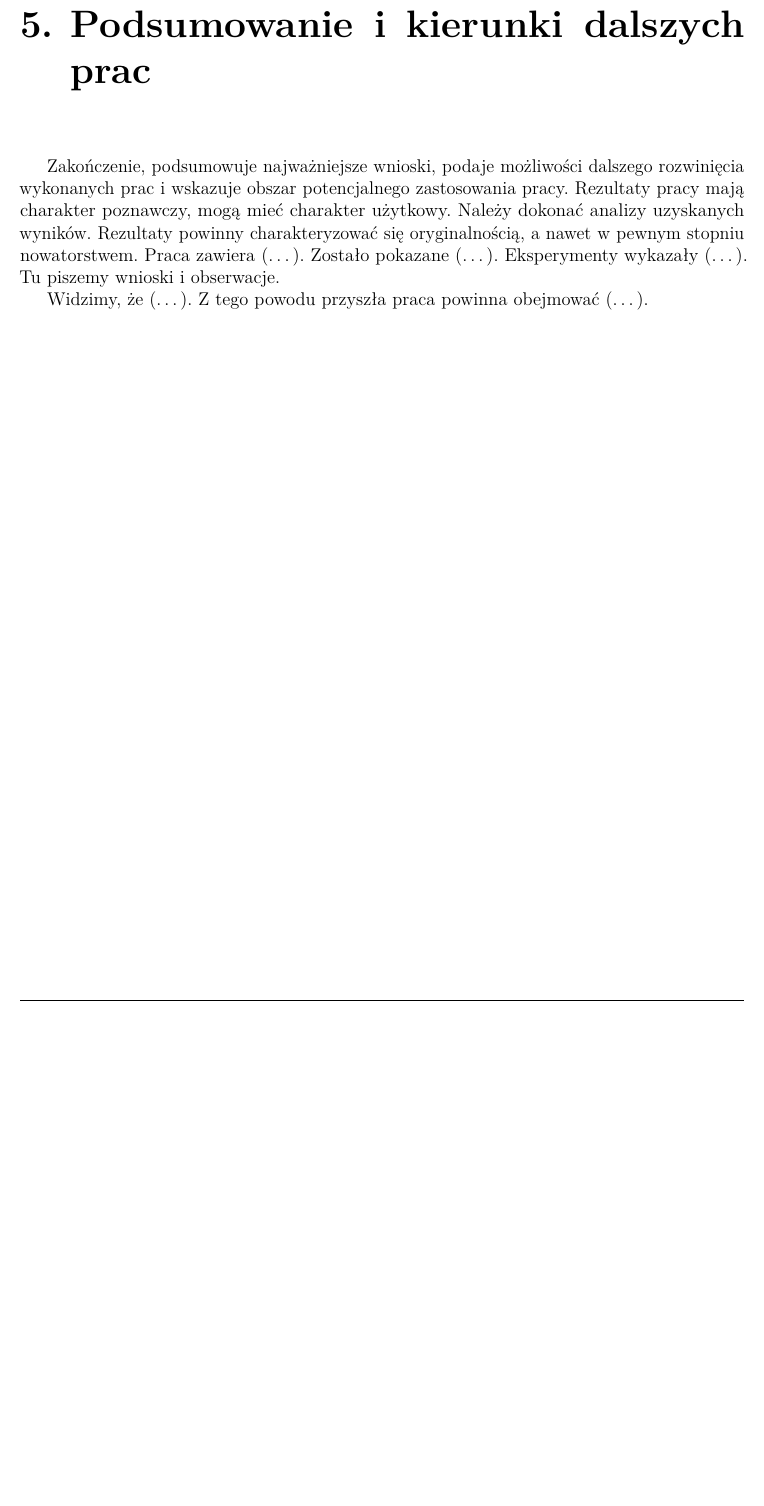
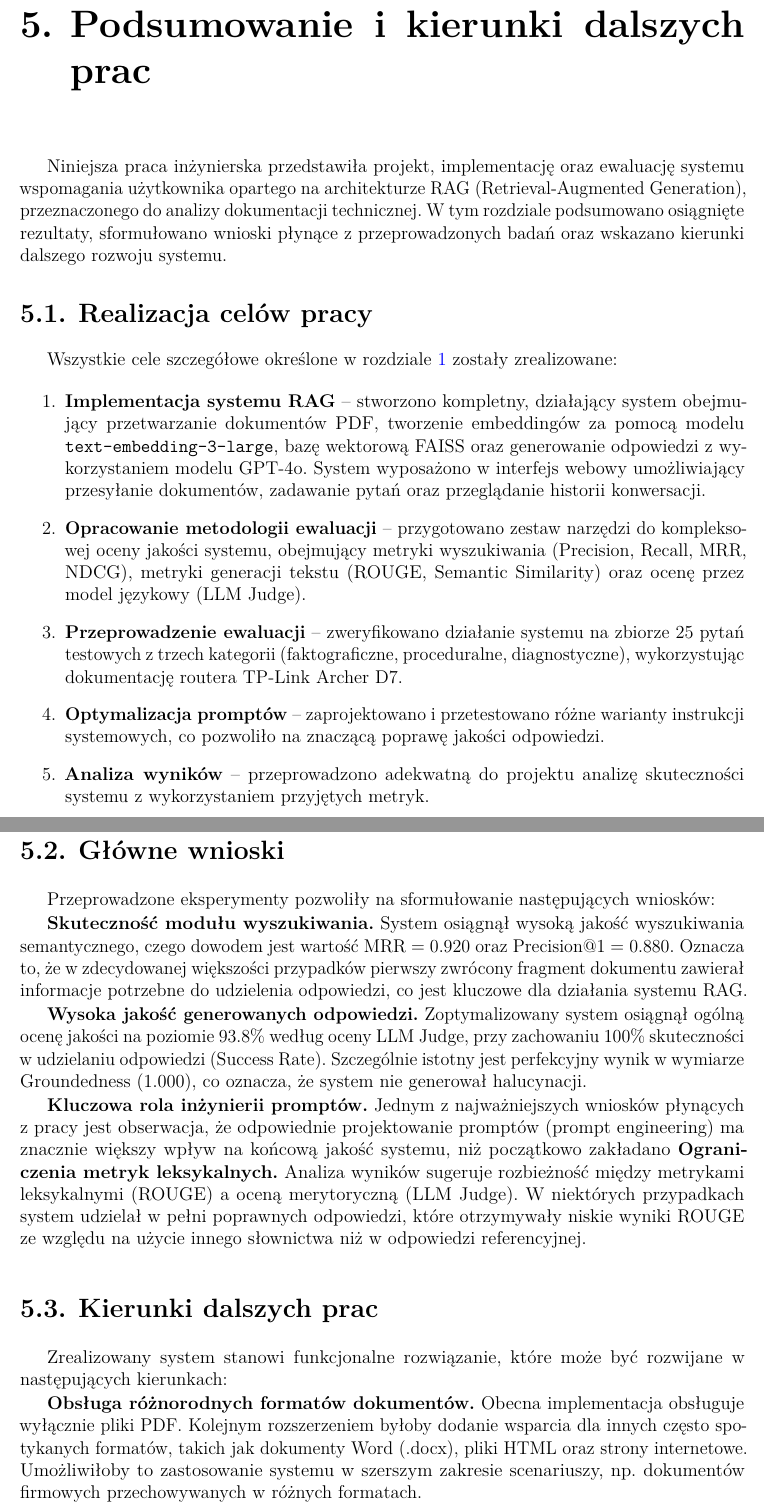
Before and after one commit to Mychal003/Praca_inzynierska_latex, a LaTeX book (main.tex, which reads chapters/conclusions.tex): part of page 55 of 60 before the commit and two parts of pages 55 and 56 of 62 after it, the two joined at a grey line, cut so that both start at the same text, the shorter picture padded with empty space. Compiled offline with pdfLaTeX.

Commit message:
poprawki

```diff
--- a/chapters/conclusions.tex
+++ b/chapters/conclusions.tex
@@ -1,4 +1,36 @@
-\Chapter{Podsumowanie i kierunki dalszych prac}\label{chapter:conclusions}
-Zakończenie, podsumowuje najważniejsze wnioski, podaje możliwości dalszego rozwinięcia wykonanych prac i wskazuje obszar potencjalnego zastosowania pracy. Rezultaty pracy mają charakter poznawczy, mogą mieć charakter użytkowy. Należy dokonać analizy uzyskanych wyników. Rezultaty powinny charakteryzować się oryginalnością, a nawet w pewnym stopniu nowatorstwem. Praca zawiera (\dots). Zostało pokazane (\dots). Eksperymenty wykazały (\dots). Tu piszemy wnioski i obserwacje.
+\chapter{Podsumowanie i kierunki dalszych prac}
+\label{chapter:conclusions}
 
-Widzimy, że (\dots). Z tego powodu przyszła praca powinna obejmować (\dots).
+Niniejsza praca inżynierska przedstawiła projekt, implementację oraz ewaluację systemu wspomagania użytkownika opartego na architekturze RAG (Retrieval-Augmented Generation), przeznaczonego do analizy dokumentacji technicznej. W tym rozdziale podsumowano osiągnięte rezultaty, sformułowano wnioski płynące z przeprowadzonych badań oraz wskazano kierunki dalszego rozwoju systemu.
+
+\section{Realizacja celów pracy}
+
+Wszystkie cele szczegółowe określone w rozdziale \ref{chapter:introduction} zostały zrealizowane:
+
+\begin{enumerate}
+    \item \textbf{Implementacja systemu RAG} -- stworzono kompletny, działający system obejmujący przetwarzanie dokumentów PDF, tworzenie embeddingów za pomocą modelu \texttt{text-embedding-3-large}, bazę wektorową FAISS oraz generowanie odpowiedzi z wykorzystaniem modelu GPT-4o. System wyposażono w interfejs webowy umożliwiający przesyłanie dokumentów, zadawanie pytań oraz przeglądanie historii konwersacji.
+
+    \item \textbf{Opracowanie metodologii ewaluacji} -- przygotowano zestaw narzędzi do kompleksowej oceny jakości systemu, obejmujący metryki wyszukiwania (Precision, Recall, MRR, NDCG), metryki generacji tekstu (ROUGE, Semantic Similarity) oraz ocenę przez model językowy (LLM Judge).
+
+    \item \textbf{Przeprowadzenie ewaluacji} -- zweryfikowano działanie systemu na zbiorze 25 pytań testowych z trzech kategorii (faktograficzne, proceduralne, diagnostyczne), wykorzystując dokumentację routera TP-Link Archer D7.
+
+    \item \textbf{Optymalizacja promptów} -- zaprojektowano i przetestowano różne warianty instrukcji systemowych, co pozwoliło na znaczącą poprawę jakości odpowiedzi.
+
+    \item \textbf{Analiza wyników} -- przeprowadzono adekwatną do projektu analizę skuteczności systemu z wykorzystaniem przyjętych metryk.
+\end{enumerate}
+\newpage
+\section{Główne wnioski}
+
+Przeprowadzone eksperymenty pozwoliły na sformułowanie następujących wniosków:
+
+\textbf{Skuteczność modułu wyszukiwania.} System osiągnął wysoką jakość wyszukiwania semantycznego, czego dowodem jest wartość MRR = 0.920 oraz Precision@1 = 0.880. Oznacza to, że w zdecydowanej większości przypadków pierwszy zwrócony fragment dokumentu zawierał informacje potrzebne do udzielenia odpowiedzi, co jest kluczowe dla działania systemu RAG.
+
+\textbf{Wysoka jakość generowanych odpowiedzi.} Zoptymalizowany system osiągnął ogólną ocenę jakości na poziomie 93.8\% według oceny LLM Judge, przy zachowaniu 100\% skuteczności w udzielaniu odpowiedzi (Success Rate). Szczególnie istotny jest perfekcyjny wynik w wymiarze Groundedness (1.000), co oznacza, że system nie generował halucynacji.
+
+\textbf{Kluczowa rola inżynierii promptów.} Jednym z najważniejszych wniosków płynących z pracy jest obserwacja, że odpowiednie projektowanie promptów (prompt engineering) ma znacznie większy wpływ na końcową jakość systemu, niż początkowo zakładano
+\textbf{Ograniczenia metryk leksykalnych.} Analiza wyników sugeruje rozbieżność między metrykami leksykalnymi (ROUGE) a oceną merytoryczną (LLM Judge). W niektórych przypadkach system udzielał w pełni poprawnych odpowiedzi, które otrzymywały niskie wyniki ROUGE ze względu na użycie innego słownictwa niż w odpowiedzi referencyjnej.
+\section{Kierunki dalszych prac}
+
+Zrealizowany system stanowi funkcjonalne rozwiązanie, które może być rozwijane w następujących kierunkach:
+
+\textbf{Obsługa różnorodnych formatów dokumentów.} Obecna implementacja obsługuje wyłącznie pliki PDF. Kolejnym rozszerzeniem byłoby dodanie wsparcia dla innych często spotykanych formatów, takich jak dokumenty Word (.docx), pliki HTML oraz strony internetowe. Umożliwiłoby to zastosowanie systemu w szerszym zakresie scenariuszy, np. dokumentów firmowych przechowywanych w różnych formatach.
@@ -4,0 +51,2 @@ Widzimy, że (\dots). Z tego powodu przyszła praca powinna obejmować (\dots).
+\begin{itemize}
+    \item \textbf{Obsługa klienta} -- automatyczne odpowiadanie na pytania użytkowników dotyczące produktów na podstawie ich dokumentacji technicznej.
```
Also changed, not shown: chapters/evaluation.tex (+18 -13 lines), chapters/implementation/backend.tex (+7 -7 lines), chapters/implementation/implementation.tex (+3 -3 lines), chapters/related-work.tex (+4 -3 lines), title_page/pd_mgr_pl.pdf, chapters/conclusions.tex (21 more changed lines).
